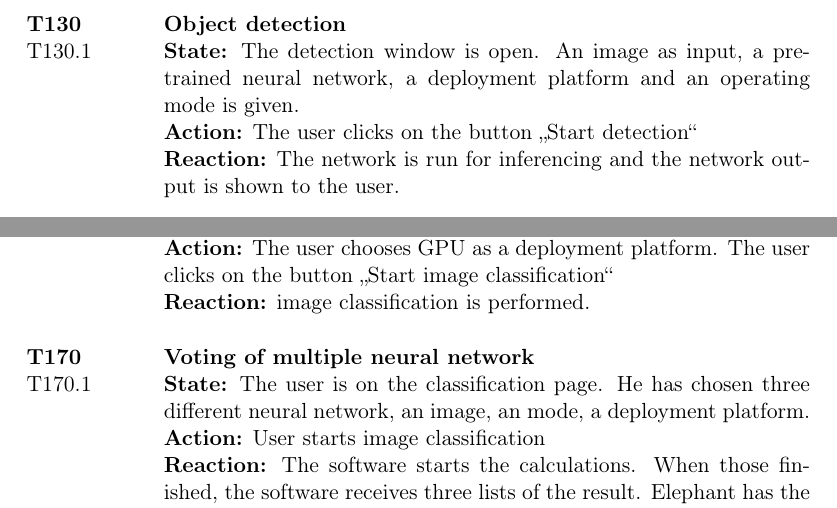
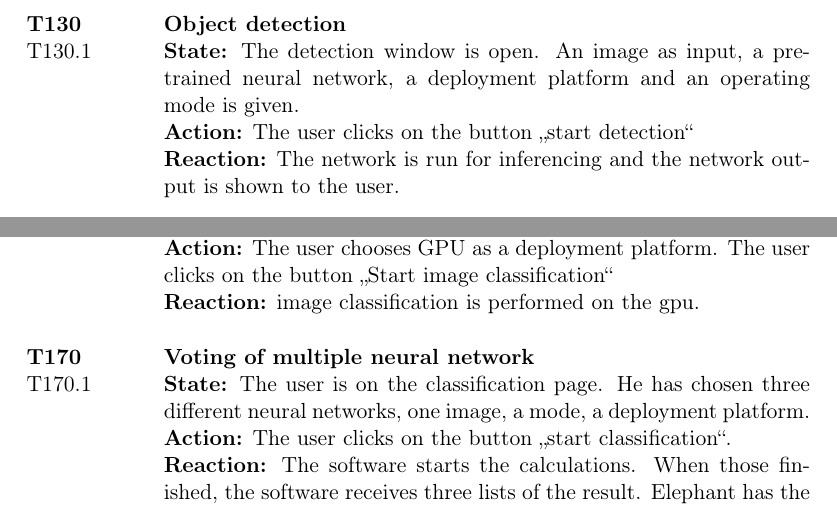
Before and after one commit to JohannesHaering/PSE, a LaTeX document (Specifications/Specifications.tex): two parts of pages 22 and 23 of 37, joined at a grey line, cut so that both start at the same text. Compiled offline with pdfLaTeX.

Commit message:
small grammar/layout fixes

```diff
--- a/Specifications/Specifications.tex
+++ b/Specifications/Specifications.tex
@@ -680,7 +680,7 @@ T121.1 & \textbf{State:} The user is on the show topology page and a topology is
 \begin{tabular}{p{2cm}p{11.4cm}}
 \textbf{T130} \hypertarget{T130}& \textbf{Object detection}\\
 T130.1 & \textbf{State:} The detection window is open. An \gls{img} as input, a pretrained \gls{nn}, a \gls{dp} and an \gls{om} is given.\\
-& \textbf{Action:} The user clicks on the button \glqq Start detection\grqq\\
+& \textbf{Action:} The user clicks on the button \glqq start detection\grqq\\
 & \textbf{Reaction:} The network is run for inferencing and the network output is shown to the user.\\
 & \\
 \textbf{T131} \hypertarget{T131} & \textbf{Drawing \gls{bb}}\\
@@ -717,11 +717,11 @@ T152.1 & \textbf{State:} The software is running. A video source was choosen by
 \textbf{T160} \hypertarget{T160}& \textbf{Support \gls{gpu} for classification}\\
 & \textbf{State:} The classification window is open. An \gls{img} as input, a pretrained \gls{nn}, a \gls{dp} and an \gls{om} is given.\\
 & \textbf{Action:} The user chooses \gls{gpu} as a \gls{dp}. The user clicks on the button \glqq Start \gls{image classification}\grqq \\
-& \textbf{Reaction:} \gls{image classification} is performed.\\
+& \textbf{Reaction:} \gls{image classification} is performed on the gpu.\\
 & \\
-\textbf{T170} \hypertarget{170} & \textbf{Voting of multiple \gls{nn}}\\
-T170.1 & \textbf{State:} The user is on the classification page. He has chosen three different \gls{nn}, an \gls{img}, an mode, a \gls{dp}.\\
-& \textbf{Action:} User starts image classification\\
+\textbf{T170} \hypertarget{T170} & \textbf{Voting of multiple \gls{nn}}\\
+T170.1 & \textbf{State:} The user is on the classification page. He has chosen three different \glspl{nn}, one \gls{img}, a mode, a \gls{dp}.\\
+& \textbf{Action:} The user clicks on the button \glqq start classification\grqq.\\
 & \textbf{Reaction:} The software starts the calculations. When those finished, the software receives three lists of the result. Elephant has the highest prohability in any results list. It is shown as result.\\
 & \\
 \textbf{T180} \hypertarget{T180} & \textbf{Choosing Input Mode}\\
```
Also changed, not shown: Specifications/ClassificationUsecase.png, Specifications/Specifications.pdf, Specifications/objectDetectionUsecase.png, Specifications/Specifications.tex (2 more changed lines), 2 other files.
